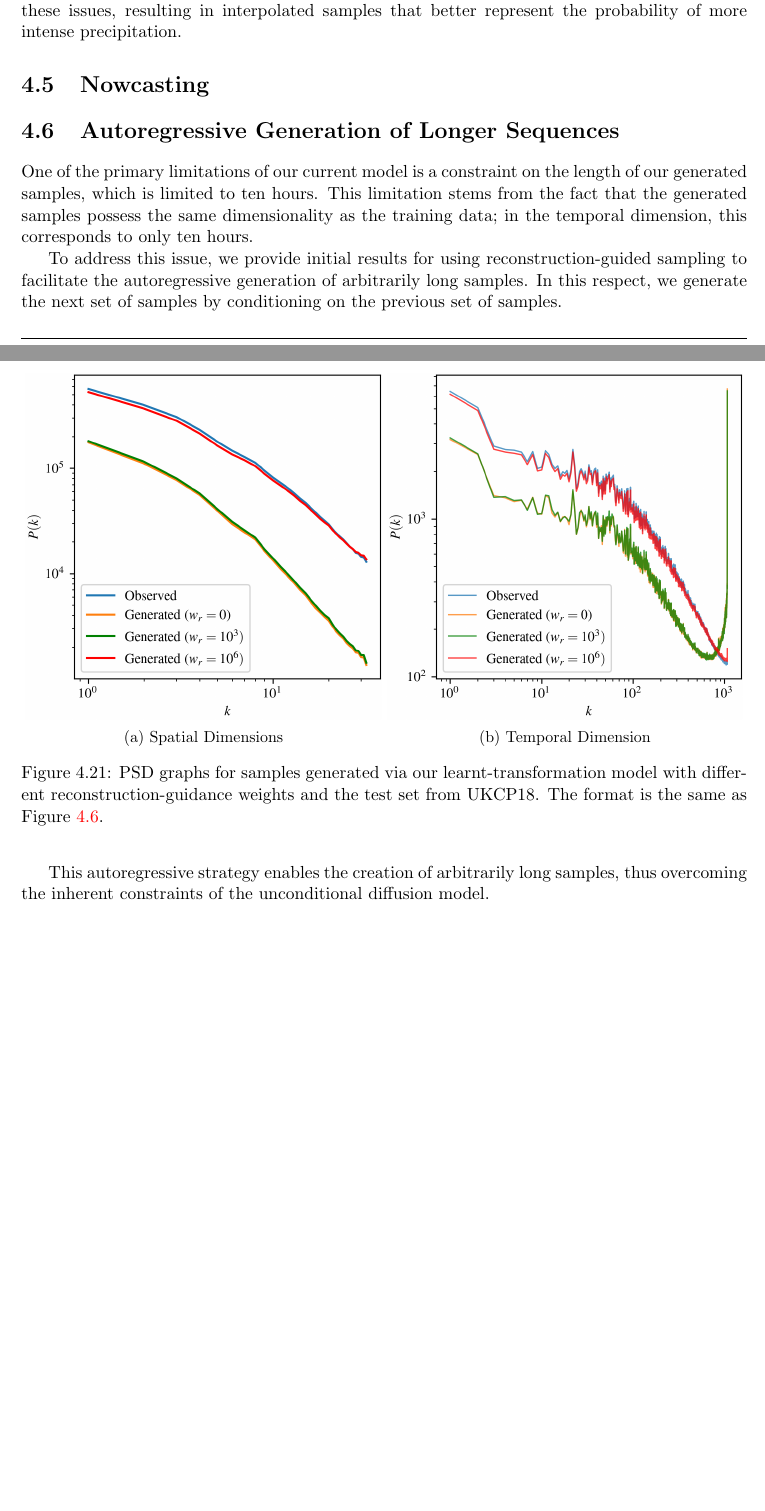
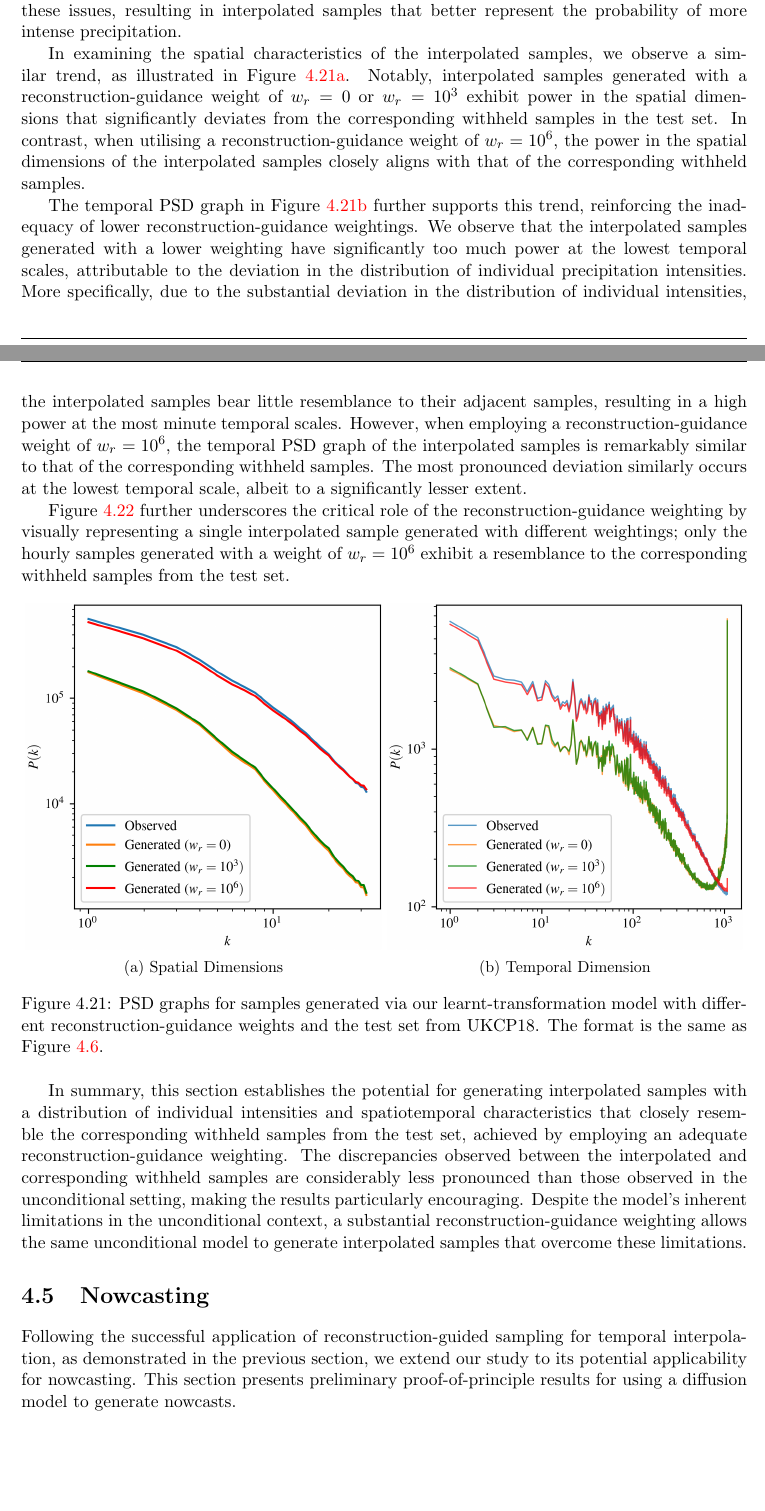
Before and after one commit to henryaddison/video-diffusion-climate, a LaTeX thesis (thesis/ThesisTemplate.tex): two parts of pages 48 and 50 of 58, joined at a grey line, cut so that both start at the same text. Compiled offline with pdfLaTeX.

Commit message:
Tidied up section on temporal interpolation

```diff
--- a/thesis/ThesisTemplate.tex
+++ b/thesis/ThesisTemplate.tex
@@ -1361,6 +1361,12 @@ As demonstrated by Figure \ref{fig:interpolate_histogram} and Figure \ref{fig:in
 
 By employing a reconstruction-guidance weight of $w_r=10^6$, we obtain a distribution closely resembling the observed distribution of the corresponding withheld samples from the test set. We can regard the limitations observed in the interpolated samples generated with a low reconstruction-guidance weighting as accentuated manifestations of the shortcomings inherent in our unconditional model. Specifically, samples generated in the unconditional setting tend to underrepresent the probability of more intense precipitation, a problem mirrored and magnified in the interpolated samples generated under a low reconstruction-guidance weighting. Intriguingly, utilising a sufficiently large reconstruction-guidance weight effectively mitigates these issues, resulting in interpolated samples that better represent the probability of more intense precipitation.
 
+In examining the spatial characteristics of the interpolated samples, we observe a similar trend, as illustrated in Figure \ref{fig:interpolate_psd_spatial}. Notably, interpolated samples generated with a reconstruction-guidance weight of $w_r=0$ or $w_r=10^3$ exhibit power in the spatial dimensions that significantly deviates from the corresponding withheld samples in the test set. In contrast, when utilising a reconstruction-guidance weight of $w_r=10^6$, the power in the spatial dimensions of the interpolated samples closely aligns with that of the corresponding withheld samples.
+
+The temporal PSD graph in Figure \ref{fig:interpolate_psd_temporal} further supports this trend, reinforcing the inadequacy of lower reconstruction-guidance weightings. We observe that the interpolated samples generated with a lower weighting have significantly too much power at the lowest temporal scales, attributable to the deviation in the distribution of individual precipitation intensities. More specifically, due to the substantial deviation in the distribution of individual intensities, the interpolated samples bear little resemblance to their adjacent samples, resulting in a high power at the most minute temporal scales. However, when employing a reconstruction-guidance weight of $w_r=10^6$, the temporal PSD graph of the interpolated samples is remarkably similar to that of the corresponding withheld samples. The most pronounced deviation similarly occurs at the lowest temporal scale, albeit to a significantly lesser extent.
+
+Figure \ref{fig:interpolate_sample} further underscores the critical role of the reconstruction-guidance weighting by visually representing a single interpolated sample generated with different weightings; only the hourly samples generated with a weight of $w_r=10^6$ exhibit a resemblance to the corresponding withheld samples from the test set.
+
 \begin{figure}[htbp]
       \centering
       \begin{subfigure}{.49\textwidth}
@@ -1403,19 +1409,20 @@ By employing a reconstruction-guidance weight of $w_r=10^6$, we obtain a distrib
       \label{fig:interpolate_sample}
 \end{figure}
 
-
-
+In summary, this section establishes the potential for generating interpolated samples with a distribution of individual intensities and spatiotemporal characteristics that closely resemble the corresponding withheld samples from the test set, achieved by employing an adequate reconstruction-guidance weighting. The discrepancies observed between the interpolated and corresponding withheld samples are considerably less pronounced than those observed in the unconditional setting, making the results particularly encouraging. Despite the model's inherent limitations in the unconditional context, a substantial reconstruction-guidance weighting allows the same unconditional model to generate interpolated samples that overcome these limitations.
 
 \section{Nowcasting}
 \label{sec:results_nowcasting}
 
-\section{Autoregressive Generation of Longer Sequences}
-
-One of the primary limitations of our current model is a constraint on the length of our generated samples, which is limited to ten hours. This limitation stems from the fact that the generated samples possess the same dimensionality as the training data; in the temporal dimension, this corresponds to only ten hours.
-
-To address this issue, we provide initial results for using reconstruction-guided sampling to facilitate the autoregressive generation of arbitrarily long samples. In this respect, we generate the next set of samples by conditioning on the previous set of samples.
-
-This autoregressive strategy enables the creation of arbitrarily long samples, thus overcoming the inherent constraints of the unconditional diffusion model.
+Following the successful application of reconstruction-guided sampling for temporal interpolation, as demonstrated in the previous section, we extend our study to its potential applicability for nowcasting. This section presents preliminary proof-of-principle results for using a diffusion model to generate nowcasts.
+
+% \section{Autoregressive Generation of Longer Sequences}
+
+% One of the primary limitations of our current model is a constraint on the length of our generated samples, which is limited to ten hours. This limitation stems from the fact that the generated samples possess the same dimensionality as the training data; in the temporal dimension, this corresponds to only ten hours.
+
+% To address this issue, we provide initial results for using reconstruction-guided sampling to facilitate the autoregressive generation of arbitrarily long samples. In this respect, we generate the next set of samples by conditioning on the previous set of samples.
+
+% This autoregressive strategy enables the creation of arbitrarily long samples, thus overcoming the inherent constraints of the unconditional diffusion model.
 
 % -----------------------------------------------------------------------------
 
```
